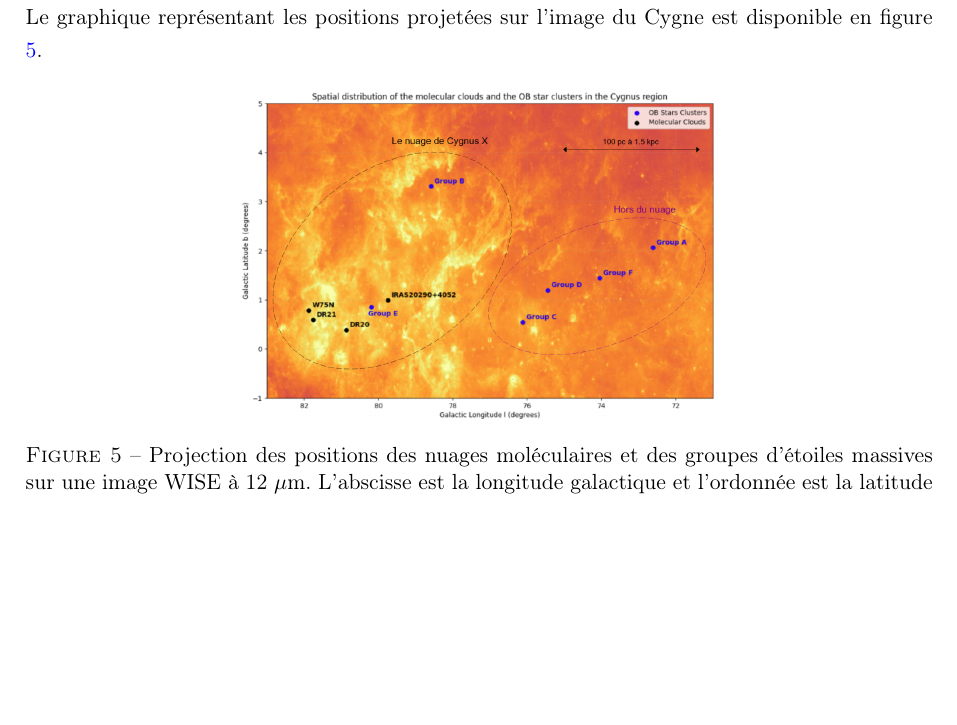
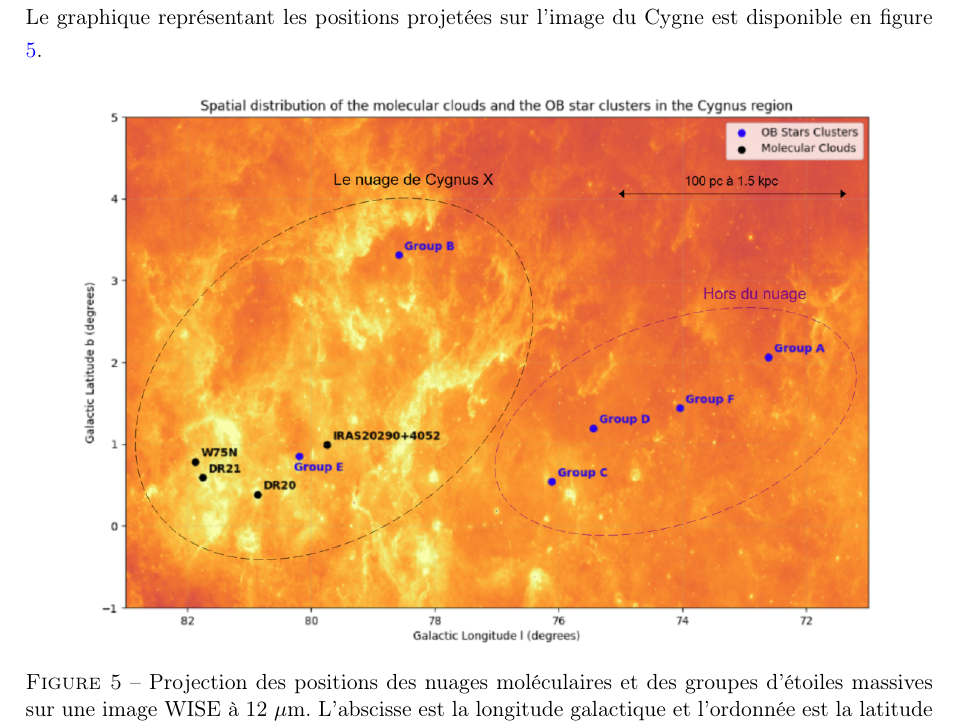
Before and after one commit to KyuriTaima/CygnusDynamics, a LaTeX paper (Rapport/Rapport de stage.tex): part of page 9 of 24, cut so that both start at the same text, the shorter picture padded with empty space. Compiled offline with pdfLaTeX.

Commit message:
Overleaf Connect auto-sync [2026-06-12 13:42:26]

```diff
--- a/Rapport/Rapport de stage.tex
+++ b/Rapport/Rapport de stage.tex
@@ -293,7 +293,7 @@
 
 	\begin{figure}[H]
 		\centering
-		\includegraphics[height=6cm]{spatial_distribution_legended.png}
+		\includegraphics[height=10cm]{spatial_distribution_legended.png}
 		\caption{Projection des positions des nuages moléculaires et des groupes d'étoiles massives sur une image WISE à 12 $\mu$m. L'abscisse est la longitude galactique et l'ordonnée est la latitude galactique. Les nuages moléculaires sont en noir et les groupes d'étoiles en bleu}
 		\label{fig:cygnus_positions}
 	\end{figure}
```
Also changed, not shown: Rapport/Rapport de stage.pdf, 5 other files.
